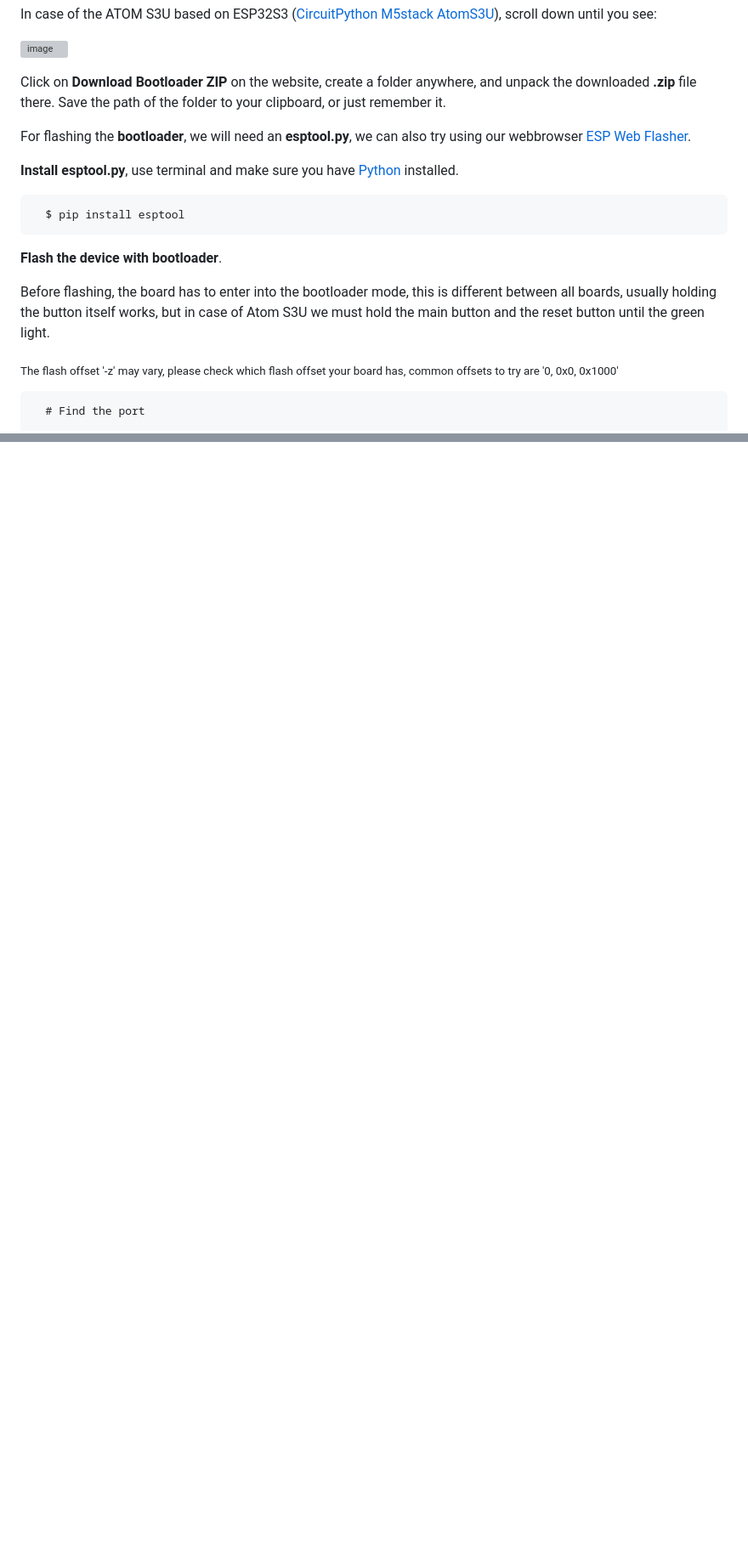
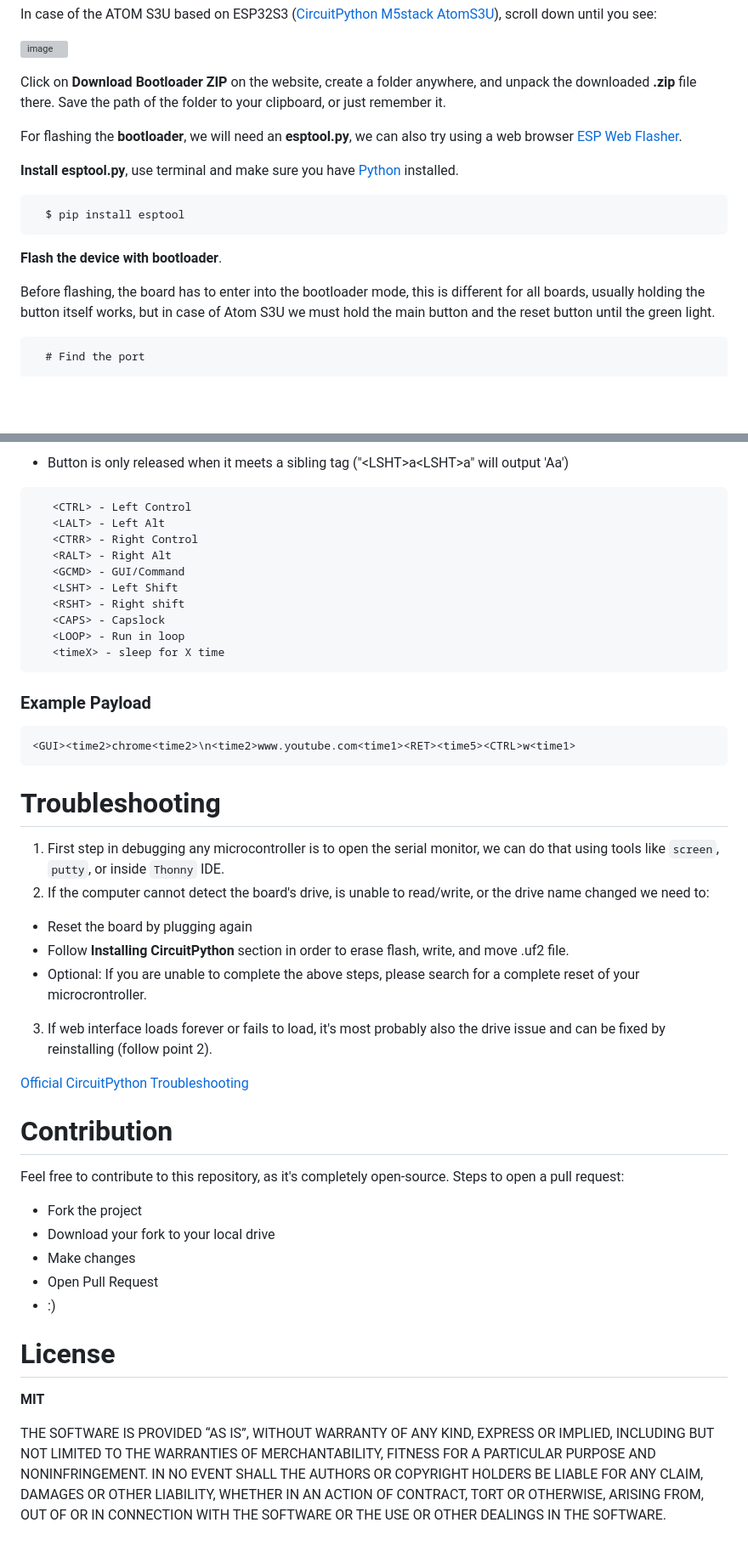
Before and after one commit to FLOCK4H/AtomDucky, a Markdown page: README.md, 2 parts joined by grey strips. Shown: that part at 85% size. Drawn GitHub-style; folded sections open; blank space fills up the shorter version; grey boxes are pictures that could not be loaded.

````diff
--- a/README.md
+++ b/README.md
@@ -273,7 +272,7 @@ In case of the ATOM S3U based on ESP32S3 (<a href="https://circuitpython.org/boa
 Click on **Download Bootloader ZIP** on the website, create a folder anywhere, and unpack the downloaded **.zip** file there.
 Save the path of the folder to your clipboard, or just remember it.
 
-For flashing the **bootloader**, we will need an **esptool.py**, we can also try using our webbrowser <a href="https://adafruit.github.io/Adafruit_WebSerial_ESPTool/">ESP Web Flasher</a>.
+For flashing the **bootloader**, we will need an **esptool.py**, we can also try using a web browser <a href="https://adafruit.github.io/Adafruit_WebSerial_ESPTool/">ESP Web Flasher</a>.
 
 **Install esptool.py**, use terminal and make sure you have <a href="https://www.python.org/downloads/">Python</a> installed.
 
@@ -283,9 +282,7 @@ For flashing the **bootloader**, we will need an **esptool.py**, we can also try
 
 **Flash the device with bootloader**.
 
-Before flashing, the board has to enter into the bootloader mode, this is different between all boards, usually holding the button itself works, but in case of Atom S3U we must hold the main button and the reset button until the green light.
-
-<sub>The flash offset '-z' may vary, please check which flash offset your board has, common offsets to try are '0, 0x0, 0x1000'</sub>
+Before flashing, the board has to enter into the bootloader mode, this is different for all boards, usually holding the button itself works, but in case of Atom S3U we must hold the main button and the reset button until the green light.
 
 ```
   # Find the port
@@ -407,0 +486,46 @@ The **BLE** section is fully additional, and it contains functions that when lau
+- Button is only released when it meets a sibling tag ("&lt;LSHT&gt;a&lt;LSHT&gt;a" will output 'Aa')
+
+```
+   <CTRL> - Left Control
+   <LALT> - Left Alt
+   <CTRR> - Right Control
+   <RALT> - Right Alt
+   <GCMD> - GUI/Command
+   <LSHT> - Left Shift
+   <RSHT> - Right shift
+   <CAPS> - Capslock
+   <LOOP> - Run in loop
+   <timeX> - sleep for X time
+```
+
+### Example Payload
+```
+<GUI><time2>chrome<time2>\n<time2>www.youtube.com<time1><RET><time5><CTRL>w<time1>
+```
+
+# Troubleshooting
+
+1. First step in debugging any microcontroller is to open the serial monitor, we can do that using tools like `screen`, `putty`, or inside `Thonny` IDE.
+2. If the computer cannot detect the board's drive, is unable to read/write, or the drive name changed we need to:
+  - Reset the board by plugging again
+  - Follow **Installing CircuitPython** section in order to erase flash, write, and move .uf2 file.
+  - Optional: If you are unable to complete the above steps, please search for a complete reset of your microcrontroller.
+3. If web interface loads forever or fails to load, it's most probably also the drive issue and can be fixed by reinstalling (follow point 2).
+
+[Official CircuitPython Troubleshooting](https://learn.adafruit.com/welcome-to-circuitpython/troubleshooting)
+
+# Contribution
+
+Feel free to contribute to this repository, as it's completely open-source.
+Steps to open a pull request:
+- Fork the project
+- Download your fork to your local drive
+- Make changes
+- Open Pull Request
+- :)
+
+# License
+
+**MIT**
+
+THE SOFTWARE IS PROVIDED “AS IS”, WITHOUT WARRANTY OF ANY KIND, EXPRESS OR IMPLIED, INCLUDING BUT NOT LIMITED TO THE WARRANTIES OF MERCHANTABILITY, FITNESS FOR A PARTICULAR PURPOSE AND NONINFRINGEMENT. IN NO EVENT SHALL THE AUTHORS OR COPYRIGHT HOLDERS BE LIABLE FOR ANY CLAIM, DAMAGES OR OTHER LIABILITY, WHETHER IN AN ACTION OF CONTRACT, TORT OR OTHERWISE, ARISING FROM, OUT OF OR IN CONNECTION WITH THE SOFTWARE OR THE USE OR OTHER DEALINGS IN THE SOFTWARE.
````
Also changed, not shown: other parts of README.md (+82 -2 lines).
